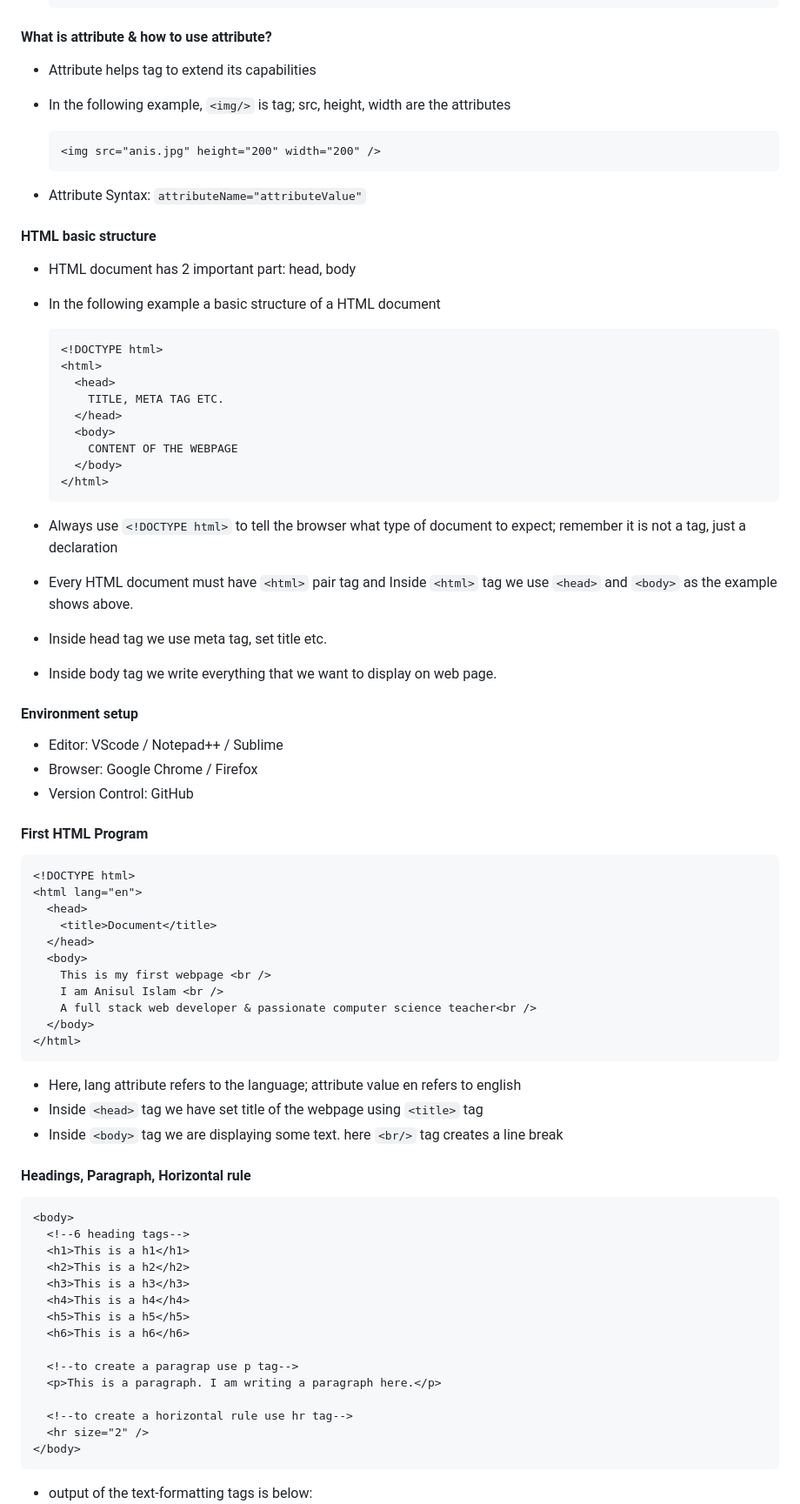
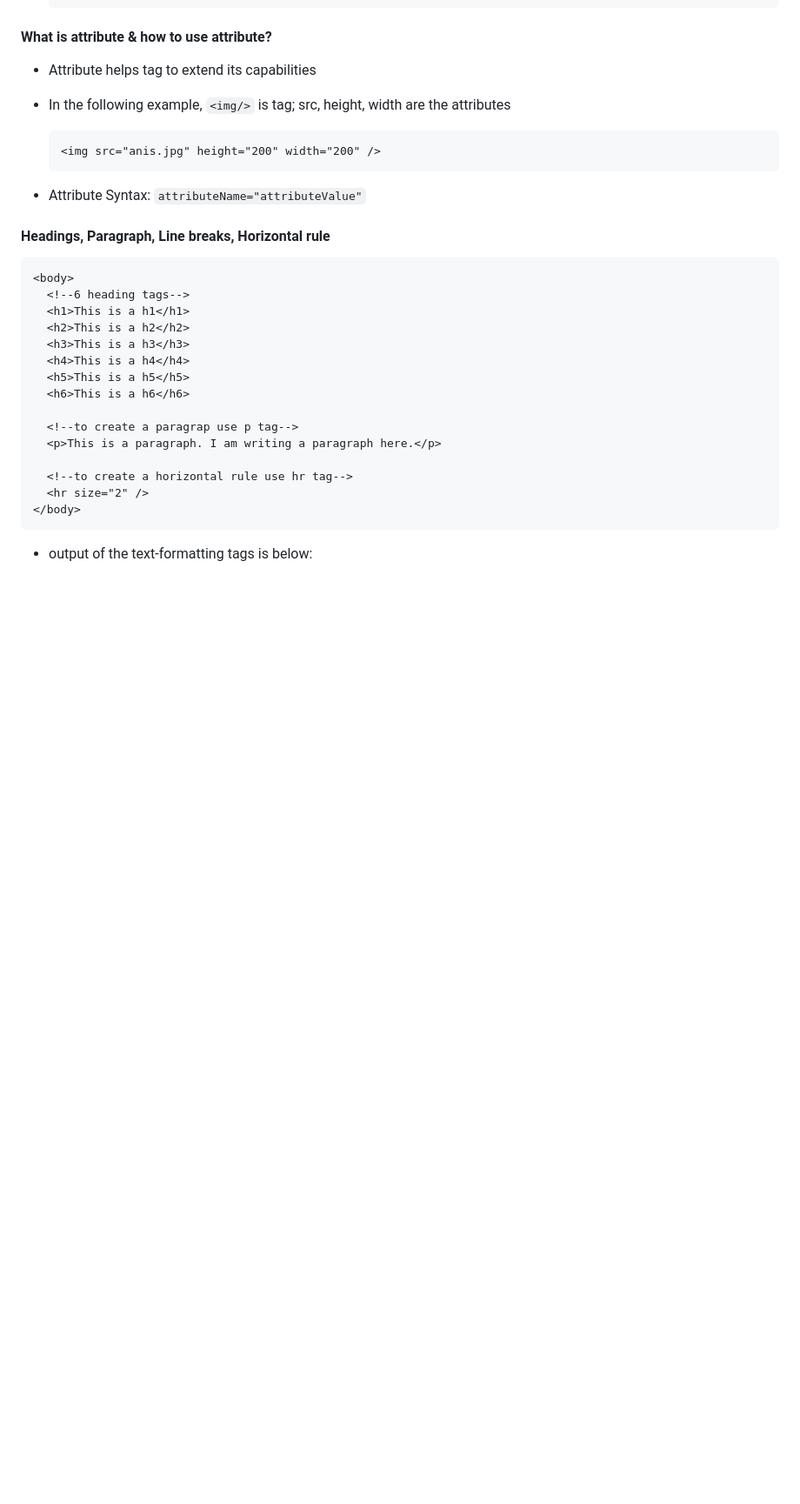
Before and after one commit to anisul-Islam/html-documentation, a Markdown page: README.md, the part around one of its changes. Shown at 87% size. Drawn GitHub-style; blank space fills up the shorter version.

````diff
--- a/README.md
+++ b/README.md
@@ -394,55 +314,7 @@ An HTML document is made up of various elements that define the structure and co
 
 - Attribute Syntax: `attributeName="attributeValue"`
 
-#### HTML basic structure
-
-- HTML document has 2 important part: head, body
-- In the following example a basic structure of a HTML document
-
-  ```html
-  <!DOCTYPE html>
-  <html>
-    <head>
-      TITLE, META TAG ETC.
-    </head>
-    <body>
-      CONTENT OF THE WEBPAGE
-    </body>
-  </html>
-  ```
-
-- Always use `<!DOCTYPE html>` to tell the browser what type of document to expect; remember it is not a tag, just a declaration
-- Every HTML document must have `<html>` pair tag and Inside `<html>` tag we use `<head>` and `<body>` as the example shows above.
-- Inside head tag we use meta tag, set title etc.
-- Inside body tag we write everything that we want to display on web page.
-
-#### Environment setup
-
-- Editor: VScode / Notepad++ / Sublime
-- Browser: Google Chrome / Firefox
-- Version Control: GitHub
-
-#### First HTML Program
-
-```html
-<!DOCTYPE html>
-<html lang="en">
-  <head>
-    <title>Document</title>
-  </head>
-  <body>
-    This is my first webpage <br />
-    I am Anisul Islam <br />
-    A full stack web developer & passionate computer science teacher<br />
-  </body>
-</html>
-```
-
-- Here, lang attribute refers to the language; attribute value en refers to english
-- Inside `<head>` tag we have set title of the webpage using `<title>` tag
-- Inside `<body>` tag we are displaying some text. here `<br/>` tag creates a line break
-
-#### Headings, Paragraph, Horizontal rule
+#### Headings, Paragraph, Line breaks, Horizontal rule
 
 ```html
 <body>
````
Also changed, not shown: other parts of README.md (+39 -110 lines).
